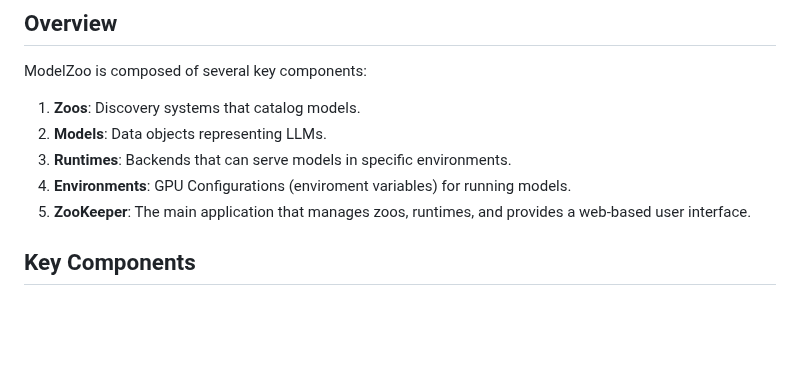
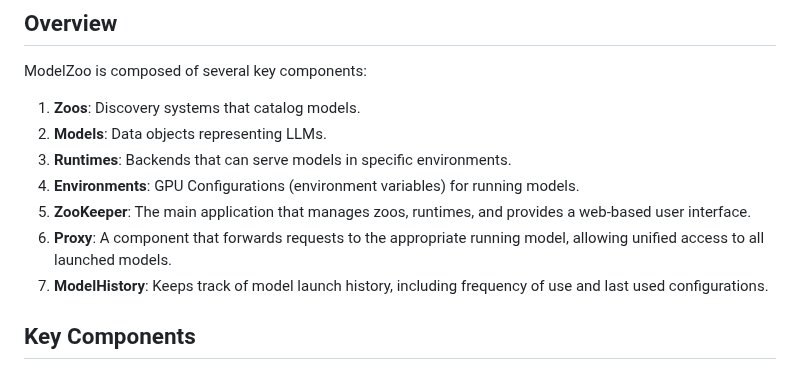
Before and after one commit to the-crypt-keeper/modelzoo, a Markdown page: README.md, the part around the change. Drawn GitHub-style; blank space fills up the shorter version.

Commit message:
feat: Add Proxy and ModelHistory components to Overview section of README

```diff
--- a/README.md
+++ b/README.md
@@ -9,8 +9,10 @@ ModelZoo is composed of several key components:
 1. **Zoos**: Discovery systems that catalog models.
 2. **Models**: Data objects representing LLMs.
 3. **Runtimes**: Backends that can serve models in specific environments.
-4. **Environments**: GPU Configurations (enviroment variables) for running models.
+4. **Environments**: GPU Configurations (environment variables) for running models.
 5. **ZooKeeper**: The main application that manages zoos, runtimes, and provides a web-based user interface.
+6. **Proxy**: A component that forwards requests to the appropriate running model, allowing unified access to all launched models.
+7. **ModelHistory**: Keeps track of model launch history, including frequency of use and last used configurations.
 
 ## Key Components
 
```
